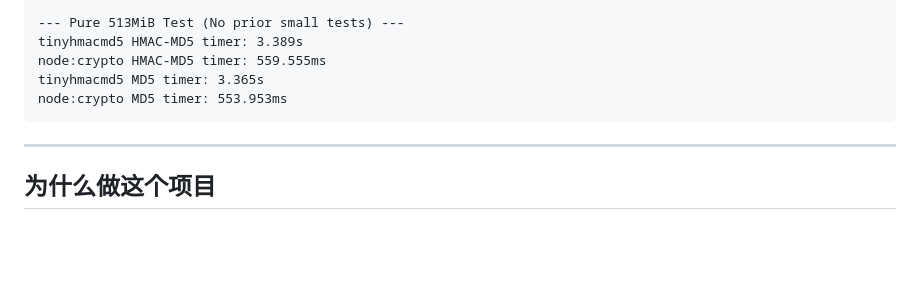
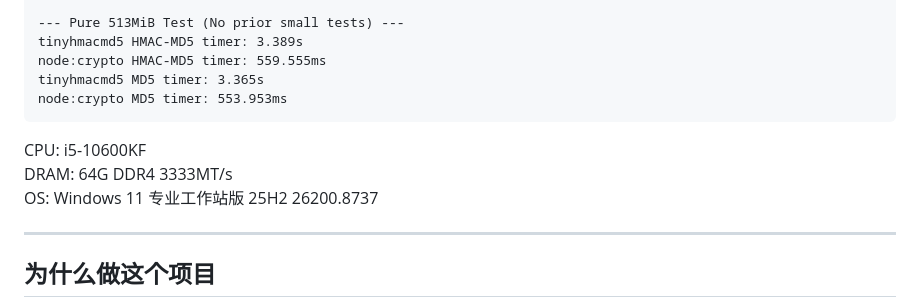
Before and after one commit to bddjr/tinyhmacmd5, a Markdown page: README-zh.md, the part around the change. Drawn GitHub-style; blank space fills up the shorter version.

````diff
--- a/README-zh.md
+++ b/README-zh.md
@@ -186,6 +186,10 @@ tinyhmacmd5 MD5 timer: 3.365s
 node:crypto MD5 timer: 553.953ms
 ```
 
+CPU: i5-10600KF
+DRAM: 64G DDR4 3333MT/s
+OS: Windows 11 专业工作站版 25H2 26200.8737
+
 ---
 
 ## 为什么做这个项目
````
Also changed, not shown: README.md (+4 -0 lines).
